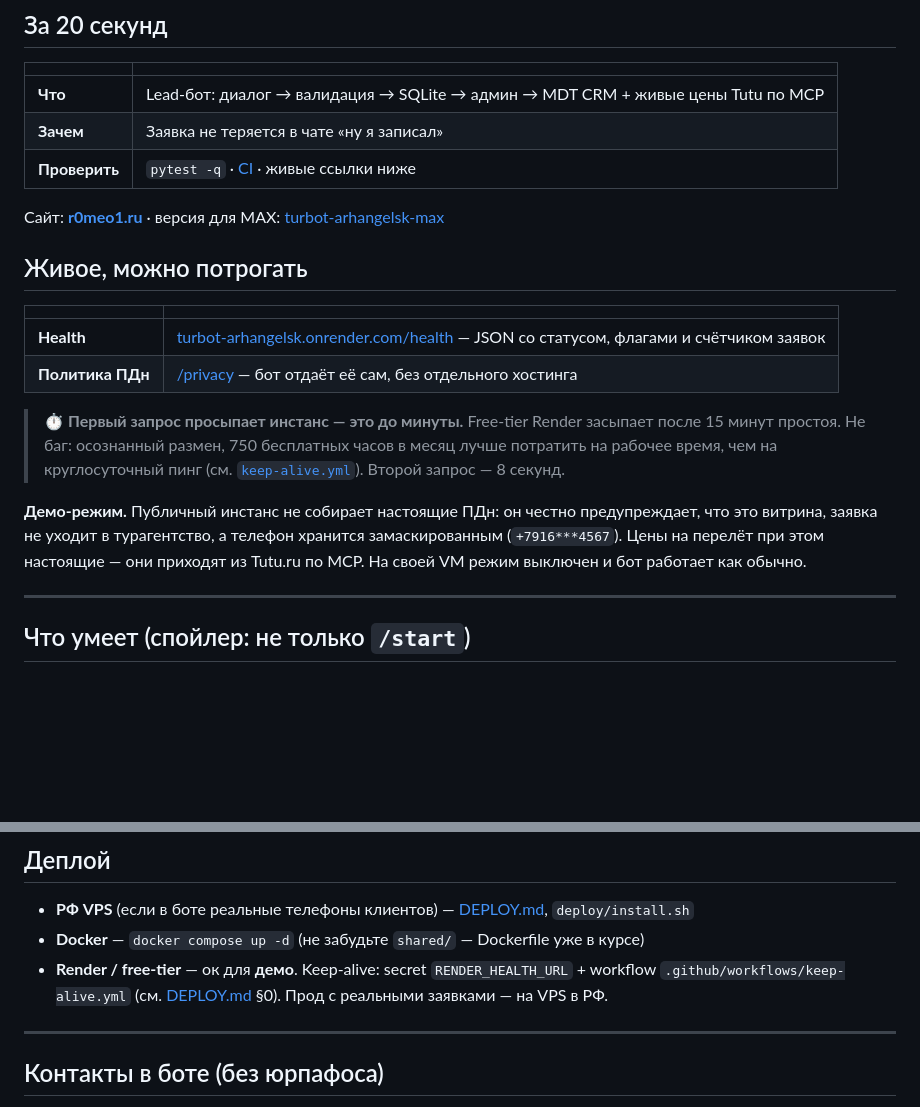
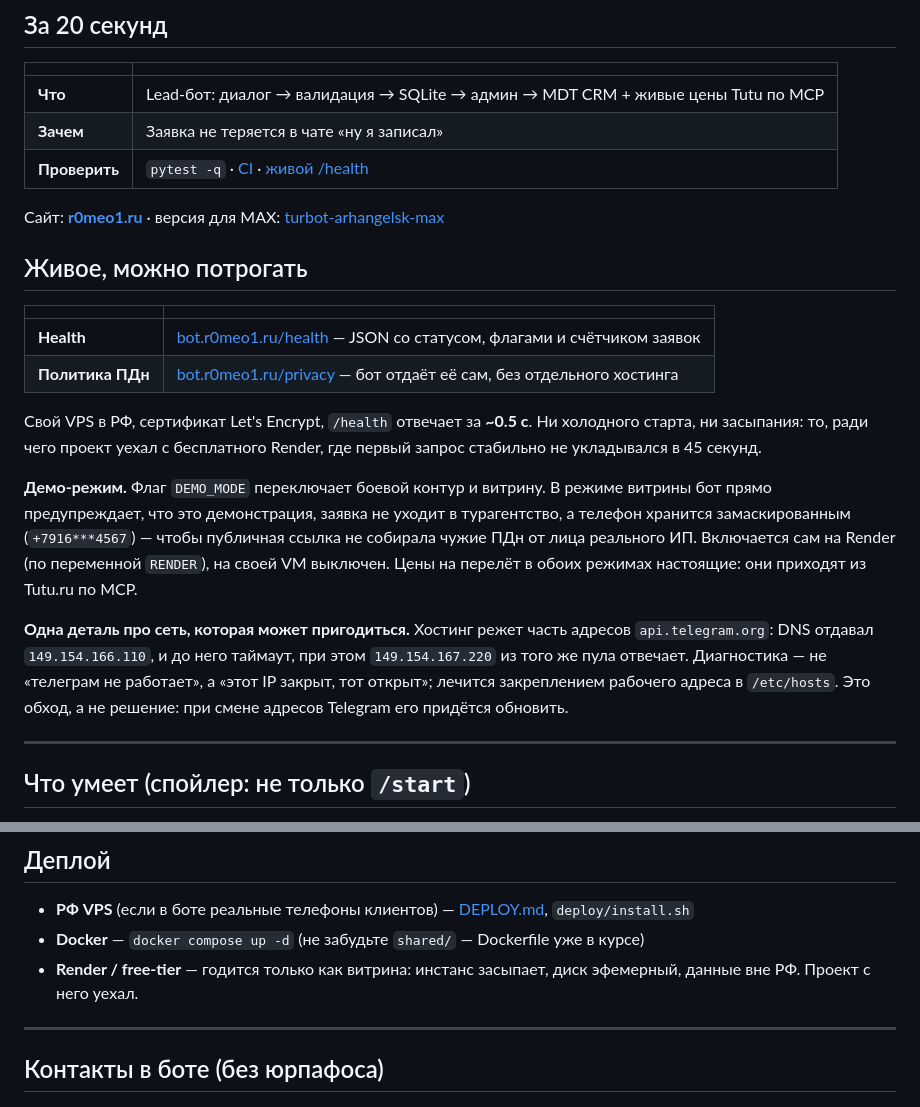
Before and after one commit to r0meo-1/turbot-arhangelsk, a Markdown page: README.md, 2 parts joined by grey strips. Drawn GitHub-style; blank space fills up the shorter version.

Commit message:
Point the live links at the VPS the bot actually runs on.
Moved from free Render to a Russian VPS behind bot.r0meo1.ru: real certificate,
/health in ~0.5s, no cold start. The README still advertised the Render URL and
a 45-second wake-up that no longer exists.

Co-Authored-By: Claude <noreply@anthropic.com>

```diff
--- a/README.md
+++ b/README.md
@@ -21,7 +21,7 @@ Flask webhook · gunicorn · SQLite · MDT CRM · пакет `shared/` с VK-в
 |--|--|
 | **Что** | Lead-бот: диалог → валидация → SQLite → админ → MDT CRM + живые цены Tutu по MCP |
 | **Зачем** | Заявка не теряется в чате «ну я записал» |
-| **Проверить** | `pytest -q` · [CI](https://github.com/r0meo-1/turbot-arhangelsk/actions) · живые ссылки ниже |
+| **Проверить** | `pytest -q` · [CI](https://github.com/r0meo-1/turbot-arhangelsk/actions) · [живой /health](https://bot.r0meo1.ru/health) |
 
 Сайт: **[r0meo1.ru](https://r0meo1.ru)** · версия для MAX: [turbot-arhangelsk-max](https://github.com/r0meo-1/turbot-arhangelsk-max)
 
@@ -31,19 +31,26 @@ Flask webhook · gunicorn · SQLite · MDT CRM · пакет `shared/` с VK-в
 
 | | |
 |--|--|
-| **Health** | [turbot-arhangelsk.onrender.com/health](https://turbot-arhangelsk.onrender.com/health) — JSON со статусом, флагами и счётчиком заявок |
-| **Политика ПДн** | [/privacy](https://turbot-arhangelsk.onrender.com/privacy) — бот отдаёт её сам, без отдельного хостинга |
+| **Health** | [bot.r0meo1.ru/health](https://bot.r0meo1.ru/health) — JSON со статусом, флагами и счётчиком заявок |
+| **Политика ПДн** | [bot.r0meo1.ru/privacy](https://bot.r0meo1.ru/privacy) — бот отдаёт её сам, без отдельного хостинга |
 
-> ⏱ **Первый запрос просыпает инстанс — это до минуты.** Free-tier Render
-> засыпает после 15 минут простоя. Не баг: осознанный размен, 750 бесплатных
-> часов в месяц лучше потратить на рабочее время, чем на круглосуточный пинг
-> (см. [`keep-alive.yml`](.github/workflows/keep-alive.yml)). Второй запрос — 8 секунд.
+Свой VPS в РФ, сертификат Let's Encrypt, `/health` отвечает за **~0.5 с**.
+Ни холодного старта, ни засыпания: то, ради чего проект уехал с бесплатного
+Render, где первый запрос стабильно не укладывался в 45 секунд.
 
-**Демо-режим.** Публичный инстанс не собирает настоящие ПДн: он честно
-предупреждает, что это витрина, заявка не уходит в турагентство, а телефон
-хранится замаскированным (`+7916***4567`). Цены на перелёт при этом
-настоящие — они приходят из Tutu.ru по MCP. На своей VM режим выключен и бот
-работает как обычно.
+**Демо-режим.** Флаг `DEMO_MODE` переключает боевой контур и витрину. В режиме
+витрины бот прямо предупреждает, что это демонстрация, заявка не уходит в
+турагентство, а телефон хранится замаскированным (`+7916***4567`) — чтобы
+публичная ссылка не собирала чужие ПДн от лица реального ИП. Включается сам на
+Render (по переменной `RENDER`), на своей VM выключен. Цены на перелёт в обоих
+режимах настоящие: они приходят из Tutu.ru по MCP.
+
+**Одна деталь про сеть, которая может пригодиться.** Хостинг режет часть
+адресов `api.telegram.org`: DNS отдавал `149.154.166.110`, и до него таймаут,
+при этом `149.154.167.220` из того же пула отвечает. Диагностика — не «телеграм
+не работает», а «этот IP закрыт, тот открыт»; лечится закреплением рабочего
+адреса в `/etc/hosts`. Это обход, а не решение: при смене адресов Telegram его
+придётся обновить.
 
 ---
 
@@ -235,7 +242,7 @@ pytest
 
 - **РФ VPS** (если в боте реальные телефоны клиентов) — [DEPLOY.md](DEPLOY.md), `deploy/install.sh`
 - **Docker** — `docker compose up -d` (не забудьте `shared/` — Dockerfile уже в курсе)
-- **Render / free-tier** — ок для **демо**. Keep-alive: secret `RENDER_HEALTH_URL` + workflow `.github/workflows/keep-alive.yml` (см. [DEPLOY.md](DEPLOY.md) §0). Прод с реальными заявками — на VPS в РФ.
+- **Render / free-tier** — годится только как витрина: инстанс засыпает, диск эфемерный, данные вне РФ. Проект с него уехал.
 
 ---
 
```
